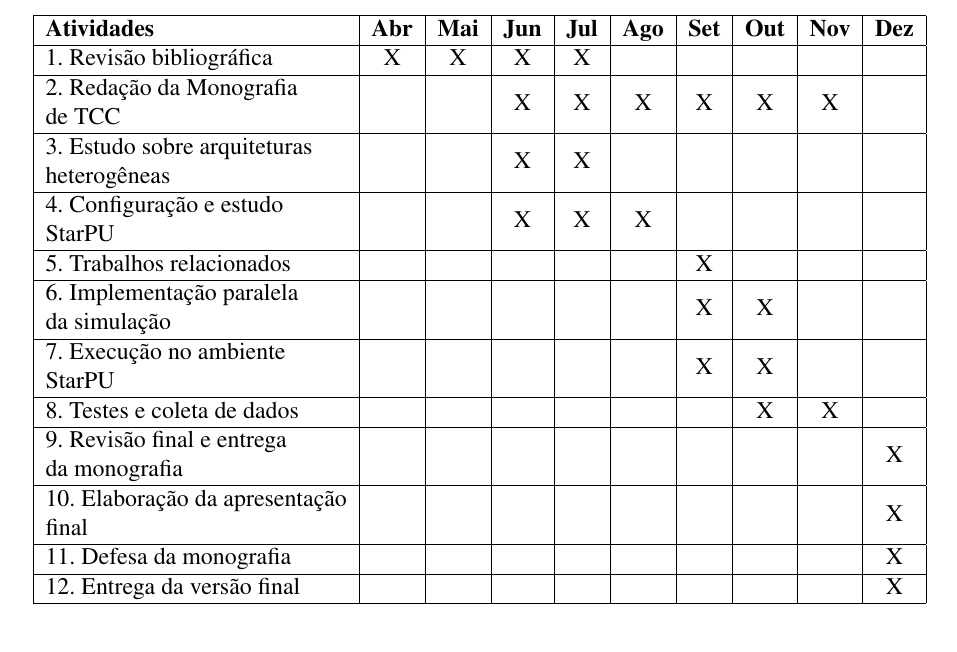
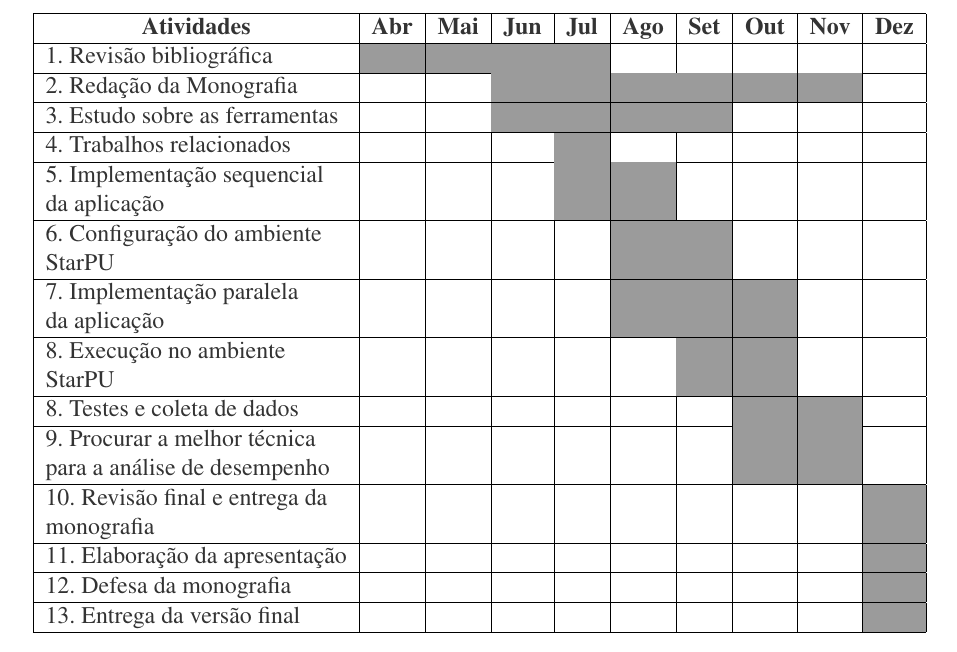
Before and after one commit to GabrielGriseli/pcc, a LaTeX thesis (Projeto/mlima-tcc.tex, which reads Projeto/dados/quadros/quadro-cronograma.tex, Projeto/template-config/pacotes.tex): part of page 11 of 12, cut so that both start at the same text. Compiled offline with pdfLaTeX.

Commit message:
Novo cronograma

```diff
--- a/Projeto/dados/quadros/quadro-cronograma.tex
+++ b/Projeto/dados/quadros/quadro-cronograma.tex
@@ -3,18 +3,20 @@
     \caption{Cronograma de Atividades.\label{qua:quadro-cronograma}}
 \begin{tabular}{|l|l|l|l|l|l|l|l|l|l|}
 \hline
-\textbf{Atividades}                                                                 & \multicolumn{1}{c|}{\textbf{Abr}} & \multicolumn{1}{c|}{\textbf{Mai}} & \multicolumn{1}{c|}{\textbf{Jun}} & \multicolumn{1}{c|}{\textbf{Jul}} & \multicolumn{1}{c|}{\textbf{Ago}} & \multicolumn{1}{c|}{\textbf{Set}} & \multicolumn{1}{c|}{\textbf{Out}} & \multicolumn{1}{c|}{\textbf{Nov}} & \multicolumn{1}{c|}{\textbf{Dez}} \\ \hline
-1. Revisão bibliográfica                                                            & \multicolumn{1}{c|}{X}            & \multicolumn{1}{c|}{X}            & \multicolumn{1}{c|}{X}            & \multicolumn{1}{c|}{X}            &                                   &                                   &                                   &                                   &                                   \\ \hline
-\begin{tabular}[c]{@{}l@{}}2. Redação da Monografia\\ de TCC\end{tabular}           & \multicolumn{1}{c|}{}             & \multicolumn{1}{c|}{}             & \multicolumn{1}{c|}{X}            & \multicolumn{1}{c|}{X}            & \multicolumn{1}{c|}{X}            & \multicolumn{1}{c|}{X}            & \multicolumn{1}{c|}{X}            & \multicolumn{1}{c|}{X}            & \multicolumn{1}{c|}{}             \\ \hline
-\begin{tabular}[c]{@{}l@{}}3. Estudo sobre arquiteturas\\ heterogêneas\end{tabular} & \multicolumn{1}{c|}{}             & \multicolumn{1}{c|}{}             & \multicolumn{1}{c|}{X}            & \multicolumn{1}{c|}{X}            & \multicolumn{1}{c|}{}             & \multicolumn{1}{c|}{}             & \multicolumn{1}{c|}{}             & \multicolumn{1}{c|}{}             & \multicolumn{1}{c|}{}             \\ \hline
-\begin{tabular}[c]{@{}l@{}}4. Configuração e estudo\\ StarPU\end{tabular}          &                                    &                                   & \multicolumn{1}{c|}{X}            & \multicolumn{1}{c|}{X}            & \multicolumn{1}{c|}{X}            &                                   &                                   &                                   &                                   \\ \hline
-5. Trabalhos relacionados                                                          &                                    &                                   &                                   &                                   &                                   & \multicolumn{1}{c|}{X}            &                                   &                                   &                                   \\ \hline
-\begin{tabular}[c]{@{}l@{}}6. Implementação paralela\\ da simulação\end{tabular}   &                                    &                                   &                                   &                                   &                                   & \multicolumn{1}{c|}{X}            & \multicolumn{1}{c|}{X}            &                                   &                                   \\ \hline
-\begin{tabular}[c]{@{}l@{}}7. Execução no ambiente\\ StarPU\end{tabular}           &                                    &                                   &                                   &                                   &                                   & \multicolumn{1}{c|}{X}            & \multicolumn{1}{c|}{X}            &                                   &                                   \\ \hline
-8. Testes e coleta de dados                                                        &                                    &                                   &                                   &                                   &                                   &                                   & \multicolumn{1}{c|}{X}            & \multicolumn{1}{c|}{X}            &                                   \\ \hline
-\begin{tabular}[c]{@{}l@{}}9. Revisão final e entrega\\ da monografia\end{tabular} &                                    &                                   &                                   &                                   &                                   &                                   &                                   &                                   & \multicolumn{1}{c|}{X}            \\ \hline
-\begin{tabular}[c]{@{}l@{}}10. Elaboração da apresentação\\ final\end{tabular}     &                                    &                                   &                                   &                                   &                                   &                                   &                                   &                                   & \multicolumn{1}{c|}{X}            \\ \hline
-11. Defesa da monografia                                                           &                                    &                                   &                                   &                                   &                                   &                                   &                                   &                                   & \multicolumn{1}{c|}{X}            \\ \hline
-12. Entrega da versão final                                                        &                                    &                                   &                                   &                                   &                                   &                                   &                                   &                                   & \multicolumn{1}{c|}{X}            \\ \hline
+\multicolumn{1}{|c|}{{\color[HTML]{333333} \textbf{Atividades}}}                                                           & \multicolumn{1}{c|}{{\color[HTML]{333333} \textbf{Abr}}} & \multicolumn{1}{c|}{{\color[HTML]{333333} \textbf{Mai}}} & \multicolumn{1}{c|}{{\color[HTML]{333333} \textbf{Jun}}} & \multicolumn{1}{c|}{{\color[HTML]{333333} \textbf{Jul}}} & \multicolumn{1}{c|}{{\color[HTML]{333333} \textbf{Ago}}} & \multicolumn{1}{c|}{{\color[HTML]{333333} \textbf{Set}}} & \multicolumn{1}{c|}{{\color[HTML]{333333} \textbf{Out}}} & \multicolumn{1}{c|}{{\color[HTML]{333333} \textbf{Nov}}} & \multicolumn{1}{c|}{{\color[HTML]{333333} \textbf{Dez}}} \\ \hline
+{\color[HTML]{333333} 1. Revisão bibliográfica}                                                                            & \cellcolor[HTML]{9B9B9B}{\color[HTML]{333333} }          & \cellcolor[HTML]{9B9B9B}{\color[HTML]{333333} }          & \cellcolor[HTML]{9B9B9B}{\color[HTML]{333333} }          & \cellcolor[HTML]{9B9B9B}{\color[HTML]{333333} }          & {\color[HTML]{333333} }                                  & {\color[HTML]{333333} }                                  & {\color[HTML]{333333} }                                  & {\color[HTML]{333333} }                                  & {\color[HTML]{333333} }                                  \\ \hline
+{\color[HTML]{333333} 2. Redação da Monografia}                                                                            & {\color[HTML]{333333} }                                  & {\color[HTML]{333333} }                                  & \cellcolor[HTML]{9B9B9B}{\color[HTML]{333333} }          & \cellcolor[HTML]{9B9B9B}{\color[HTML]{333333} }          & \cellcolor[HTML]{9B9B9B}{\color[HTML]{333333} }          & \cellcolor[HTML]{9B9B9B}{\color[HTML]{333333} }          & \cellcolor[HTML]{9B9B9B}{\color[HTML]{333333} }          & \cellcolor[HTML]{9B9B9B}{\color[HTML]{333333} }          & {\color[HTML]{333333} }                                  \\ \hline
+{\color[HTML]{333333} 3. Estudo sobre as ferramentas}                                                                      & {\color[HTML]{333333} }                                  & {\color[HTML]{333333} }                                  & \cellcolor[HTML]{9B9B9B}{\color[HTML]{333333} }          & \cellcolor[HTML]{9B9B9B}{\color[HTML]{333333} }          & \cellcolor[HTML]{9B9B9B}{\color[HTML]{333333} }          & \cellcolor[HTML]{9B9B9B}{\color[HTML]{333333} }          & {\color[HTML]{333333} }                                  & {\color[HTML]{333333} }                                  & {\color[HTML]{333333} }                                  \\ \hline
+{\color[HTML]{333333} 4. Trabalhos relacionados}                                                                           & {\color[HTML]{333333} }                                  & {\color[HTML]{333333} }                                  & {\color[HTML]{333333} }                                  & \cellcolor[HTML]{9B9B9B}{\color[HTML]{333333} }          & {\color[HTML]{333333} }                                  & {\color[HTML]{333333} }                                  & {\color[HTML]{333333} }                                  & {\color[HTML]{333333} }                                  & {\color[HTML]{333333} }                                  \\ \hline
+{\color[HTML]{333333} \begin{tabular}[c]{@{}l@{}}5. Implementação sequencial\\ da aplicação\end{tabular}}                  & {\color[HTML]{333333} }                                  & {\color[HTML]{333333} }                                  & {\color[HTML]{333333} }                                  & \cellcolor[HTML]{9B9B9B}{\color[HTML]{333333} }          & \cellcolor[HTML]{9B9B9B}{\color[HTML]{333333} }          & {\color[HTML]{333333} }                                  & {\color[HTML]{333333} }                                  & {\color[HTML]{333333} }                                  & {\color[HTML]{333333} }                                  \\ \hline
+{\color[HTML]{333333} \begin{tabular}[c]{@{}l@{}}6. Configuração do ambiente\\ StarPU\end{tabular}}                        & {\color[HTML]{333333} }                                  & {\color[HTML]{333333} }                                  & {\color[HTML]{333333} }                                  & {\color[HTML]{333333} }                                  & \cellcolor[HTML]{9B9B9B}{\color[HTML]{333333} }          & \cellcolor[HTML]{9B9B9B}{\color[HTML]{333333} }          & {\color[HTML]{333333} }                                  & {\color[HTML]{333333} }                                  & {\color[HTML]{333333} }                                  \\ \hline
+{\color[HTML]{333333} \begin{tabular}[c]{@{}l@{}}7. Implementação paralela\\ da aplicação\end{tabular}}                    & {\color[HTML]{333333} }                                  & {\color[HTML]{333333} }                                  & {\color[HTML]{333333} }                                  & {\color[HTML]{333333} }                                  & \cellcolor[HTML]{9B9B9B}{\color[HTML]{333333} }          & \cellcolor[HTML]{9B9B9B}{\color[HTML]{333333} }          & \cellcolor[HTML]{9B9B9B}{\color[HTML]{333333} }          & {\color[HTML]{333333} }                                  & {\color[HTML]{333333} }                                  \\ \hline
+{\color[HTML]{333333} \begin{tabular}[c]{@{}l@{}}8. Execução no ambiente\\ StarPU\end{tabular}}                            & {\color[HTML]{333333} }                                  & {\color[HTML]{333333} }                                  & {\color[HTML]{333333} }                                  & {\color[HTML]{333333} }                                  & {\color[HTML]{333333} }                                  & \cellcolor[HTML]{9B9B9B}{\color[HTML]{333333} }          & \cellcolor[HTML]{9B9B9B}{\color[HTML]{333333} }          & {\color[HTML]{333333} }                                  & {\color[HTML]{333333} }                                  \\ \hline
+{\color[HTML]{333333} 8. Testes e coleta de dados}                                                                         & {\color[HTML]{333333} }                                  & {\color[HTML]{333333} }                                  & {\color[HTML]{333333} }                                  & {\color[HTML]{333333} }                                  & {\color[HTML]{333333} }                                  & {\color[HTML]{333333} }                                  & \cellcolor[HTML]{9B9B9B}{\color[HTML]{333333} }          & \cellcolor[HTML]{9B9B9B}{\color[HTML]{333333} }          & {\color[HTML]{333333} }                                  \\ \hline
+{\color[HTML]{333333} \begin{tabular}[c]{@{}l@{}}9. Procurar a melhor técnica\\ para a análise de desempenho\end{tabular}} & {\color[HTML]{333333} }                                  & {\color[HTML]{333333} }                                  & {\color[HTML]{333333} }                                  & {\color[HTML]{333333} }                                  & {\color[HTML]{333333} }                                  & {\color[HTML]{333333} }                                  & \cellcolor[HTML]{9B9B9B}{\color[HTML]{333333} }          & \cellcolor[HTML]{9B9B9B}{\color[HTML]{333333} }          & {\color[HTML]{333333} }                                  \\ \hline
+{\color[HTML]{333333} \begin{tabular}[c]{@{}l@{}}10. Revisão final e entrega da \\ monografia\end{tabular}}                & {\color[HTML]{333333} }                                  & {\color[HTML]{333333} }                                  & {\color[HTML]{333333} }                                  & {\color[HTML]{333333} }                                  & {\color[HTML]{333333} }                                  & {\color[HTML]{333333} }                                  & {\color[HTML]{333333} }                                  & {\color[HTML]{333333} }                                  & \cellcolor[HTML]{9B9B9B}{\color[HTML]{333333} }          \\ \hline
+{\color[HTML]{333333} 11. Elaboração da apresentação}                                                                      & {\color[HTML]{333333} }                                  & {\color[HTML]{333333} }                                  & {\color[HTML]{333333} }                                  & {\color[HTML]{333333} }                                  & {\color[HTML]{333333} }                                  & {\color[HTML]{333333} }                                  & {\color[HTML]{333333} }                                  & {\color[HTML]{333333} }                                  & \cellcolor[HTML]{9B9B9B}{\color[HTML]{333333} }          \\ \hline
+{\color[HTML]{333333} 12. Defesa da monografia}                                                                            & {\color[HTML]{333333} }                                  & {\color[HTML]{333333} }                                  & {\color[HTML]{333333} }                                  & {\color[HTML]{333333} }                                  & {\color[HTML]{333333} }                                  & {\color[HTML]{333333} }                                  & {\color[HTML]{333333} }                                  & {\color[HTML]{333333} }                                  & \cellcolor[HTML]{9B9B9B}{\color[HTML]{333333} }          \\ \hline
+{\color[HTML]{333333} 13. Entrega da versão final}                                                                         & {\color[HTML]{333333} }                                  & {\color[HTML]{333333} }                                  & {\color[HTML]{333333} }                                  & {\color[HTML]{333333} }                                  & {\color[HTML]{333333} }                                  & {\color[HTML]{333333} }                                  & {\color[HTML]{333333} }                                  & {\color[HTML]{333333} }                                  & \cellcolor[HTML]{9B9B9B}{\color[HTML]{333333} }          \\ \hline
 \end{tabular}
 \end{quadro}
--- a/Projeto/template-config/pacotes.tex
+++ b/Projeto/template-config/pacotes.tex
@@ -50,6 +50,8 @@
 \hyphenchar\font=-1
 \sloppy
 
+\usepackage[table,xcdraw]{xcolor}
+
 % Redefine a fonte para uma fonte similar a Arial (fonte Helvetica)
 % \renewcommand*\familydefault{\sfdefault}
 % Configura todo o documento para times new roman
```
Also changed, not shown: Projeto/mlima-tcc.pdf.
